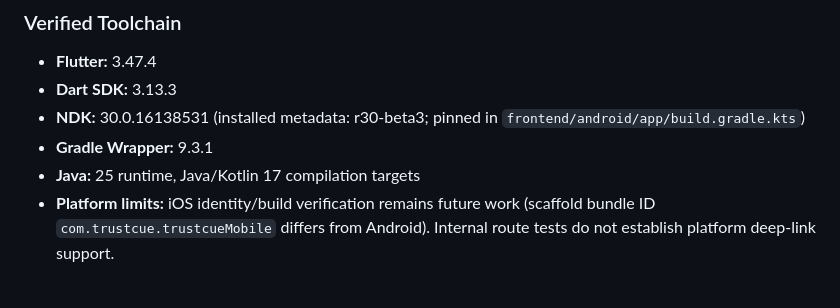
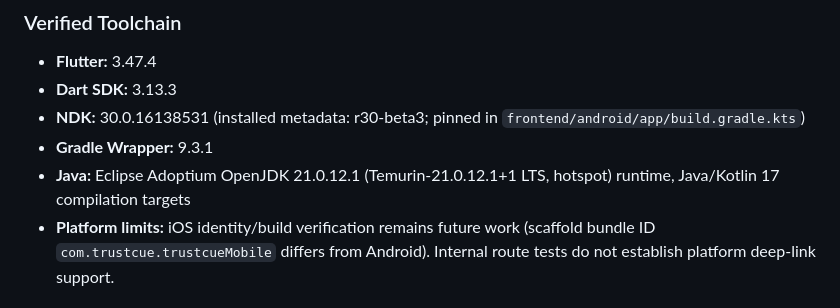
Before and after one commit to muhammadtaimoorajmal/trustcue-mobile, a Markdown page: README.md, the part around the change. Rendered like a GitHub page.

```diff
--- a/README.md
+++ b/README.md
@@ -50,7 +50,7 @@ Navigation widget tests also have explicit 20-second per-test limits. The runner
 - **Dart SDK:** 3.13.3
 - **NDK:** 30.0.16138531 (installed metadata: r30-beta3; pinned in `frontend/android/app/build.gradle.kts`)
 - **Gradle Wrapper:** 9.3.1
-- **Java:** 25 runtime, Java/Kotlin 17 compilation targets
+- **Java:** Eclipse Adoptium OpenJDK 21.0.12.1 (Temurin-21.0.12.1+1 LTS, hotspot) runtime, Java/Kotlin 17 compilation targets
 - **Platform limits:** iOS identity/build verification remains future work (scaffold bundle ID `com.trustcue.trustcueMobile` differs from Android). Internal route tests do not establish platform deep-link support.
 
 ### Physical Phone Testing via VS Code
```
Also changed, not shown: docs/MODULE_LOG.md (+5 -2 lines), docs/PROJECT_STATE.md (+4 -3 lines).
